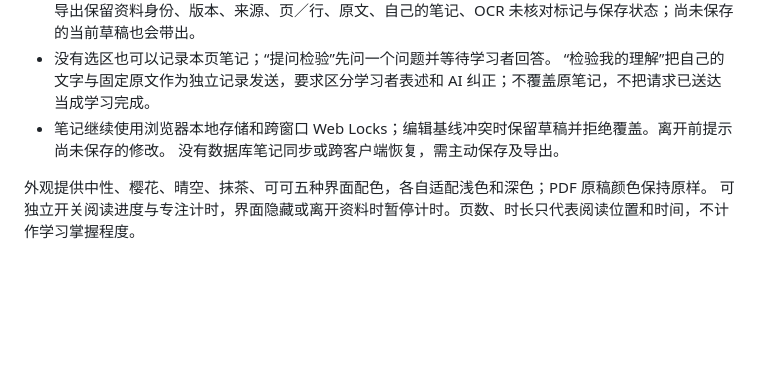
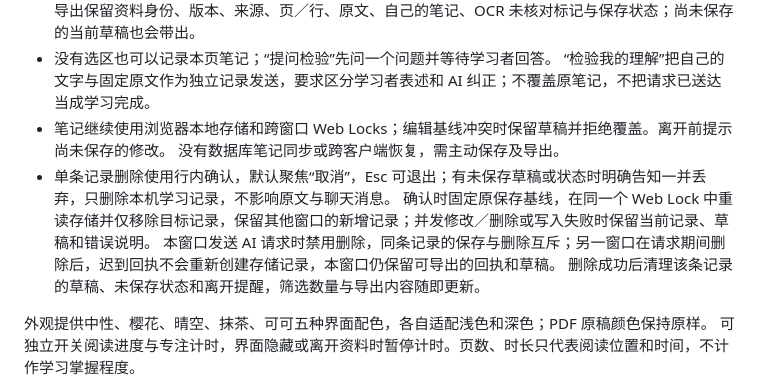
Before and after one commit to yuanj8699/gongdu-pdf-reader, a Markdown page: docs/IMPLEMENTATION.md, the part around the change. Drawn GitHub-style; blank space fills up the shorter version.

Commit message:
docs: explain study record deletion and conflict handling

```diff
--- a/docs/IMPLEMENTATION.md
+++ b/docs/IMPLEMENTATION.md
@@ -159,6 +159,10 @@ OCR 选择的邻近内容只取同一识别行；跨行选择明确标记邻近
   “检验我的理解”把自己的文字与固定原文作为独立记录发送，要求区分学习者表述和 AI 纠正；不覆盖原笔记，不把请求已送达当成学习完成。
 - 笔记继续使用浏览器本地存储和跨窗口 Web Locks；编辑基线冲突时保留草稿并拒绝覆盖。离开前提示尚未保存的修改。
   没有数据库笔记同步或跨客户端恢复，需主动保存及导出。
+- 单条记录删除使用行内确认，默认聚焦“取消”，Esc 可退出；有未保存草稿或状态时明确告知一并丢弃，只删除本机学习记录，不影响原文与聊天消息。
+  确认时固定原保存基线，在同一个 Web Lock 中重读存储并仅移除目标记录，保留其他窗口的新增记录；并发修改／删除或写入失败时保留当前记录、草稿和错误说明。
+  本窗口发送 AI 请求时禁用删除，同条记录的保存与删除互斥；另一窗口在请求期间删除后，迟到回执不会重新创建存储记录，本窗口仍保留可导出的回执和草稿。
+  删除成功后清理该条记录的草稿、未保存状态和离开提醒，筛选数量与导出内容随即更新。
 
 外观提供中性、樱花、晴空、抹茶、可可五种界面配色，各自适配浅色和深色；PDF 原稿颜色保持原样。
 可独立开关阅读进度与专注计时，界面隐藏或离开资料时暂停计时。页数、时长只代表阅读位置和时间，不计作学习掌握程度。
```
Also changed, not shown: README.md (+1 -0 lines).
